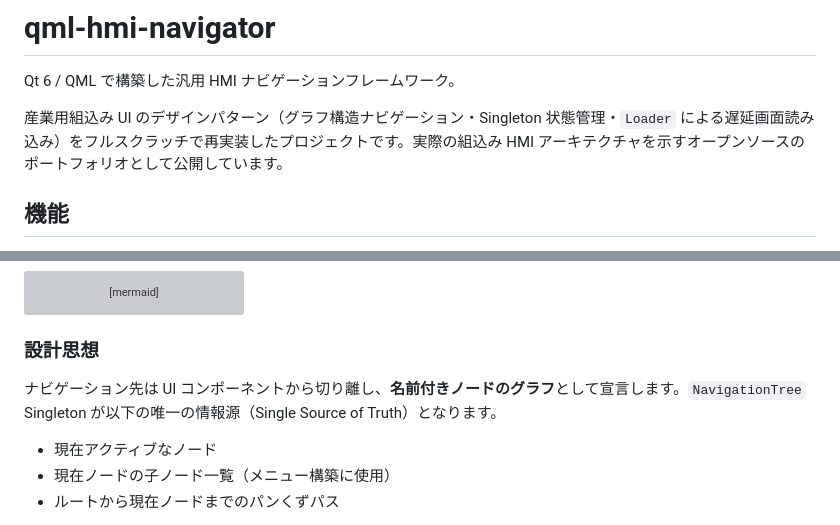
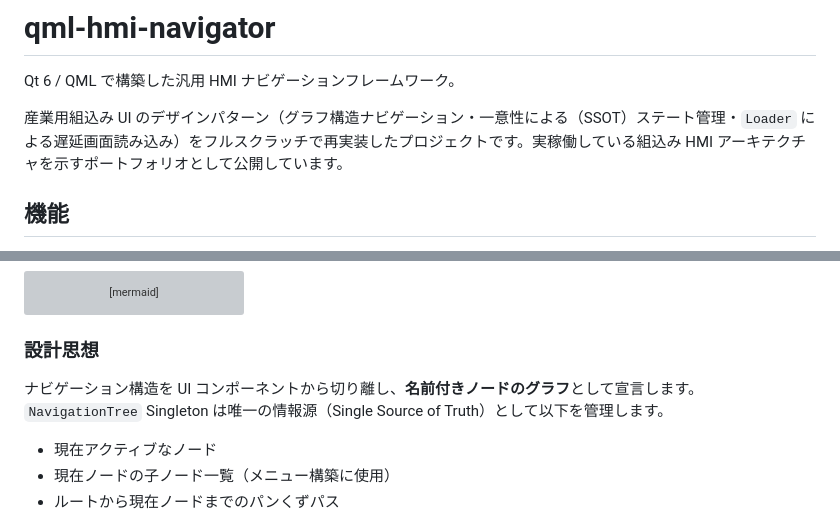
Before and after one commit to bonifatius8/qml-hmi-navigator, a Markdown page: README.md, 2 parts joined by grey strips. Rendered like a GitHub page; grey boxes are pictures that could not be loaded.

Commit message:
Update README for improved clarity and terminology
Refine wording for clarity and consistency in the README.

```diff
--- a/README.md
+++ b/README.md
@@ -2,7 +2,7 @@
 
 Qt 6 / QML で構築した汎用 HMI ナビゲーションフレームワーク。
 
-産業用組込み UI のデザインパターン（グラフ構造ナビゲーション・Singleton 状態管理・`Loader` による遅延画面読み込み）をフルスクラッチで再実装したプロジェクトです。実際の組込み HMI アーキテクチャを示すオープンソースのポートフォリオとして公開しています。
+産業用組込み UI のデザインパターン（グラフ構造ナビゲーション・一意性による（SSOT）ステート管理・`Loader` による遅延画面読み込み）をフルスクラッチで再実装したプロジェクトです。実稼働している組込み HMI アーキテクチャを示すポートフォリオとして公開しています。
 
 ## 機能
 
@@ -38,7 +38,7 @@ graph TD
 
 ### 設計思想
 
-ナビゲーション先は UI コンポーネントから切り離し、**名前付きノードのグラフ**として宣言します。`NavigationTree` Singleton が以下の唯一の情報源（Single Source of Truth）となります。
+ナビゲーション構造を UI コンポーネントから切り離し、**名前付きノードのグラフ**として宣言します。`NavigationTree` Singleton は唯一の情報源（Single Source of Truth）として以下を管理します。
 
 - 現在アクティブなノード
 - 現在ノードの子ノード一覧（メニュー構築に使用）
```
